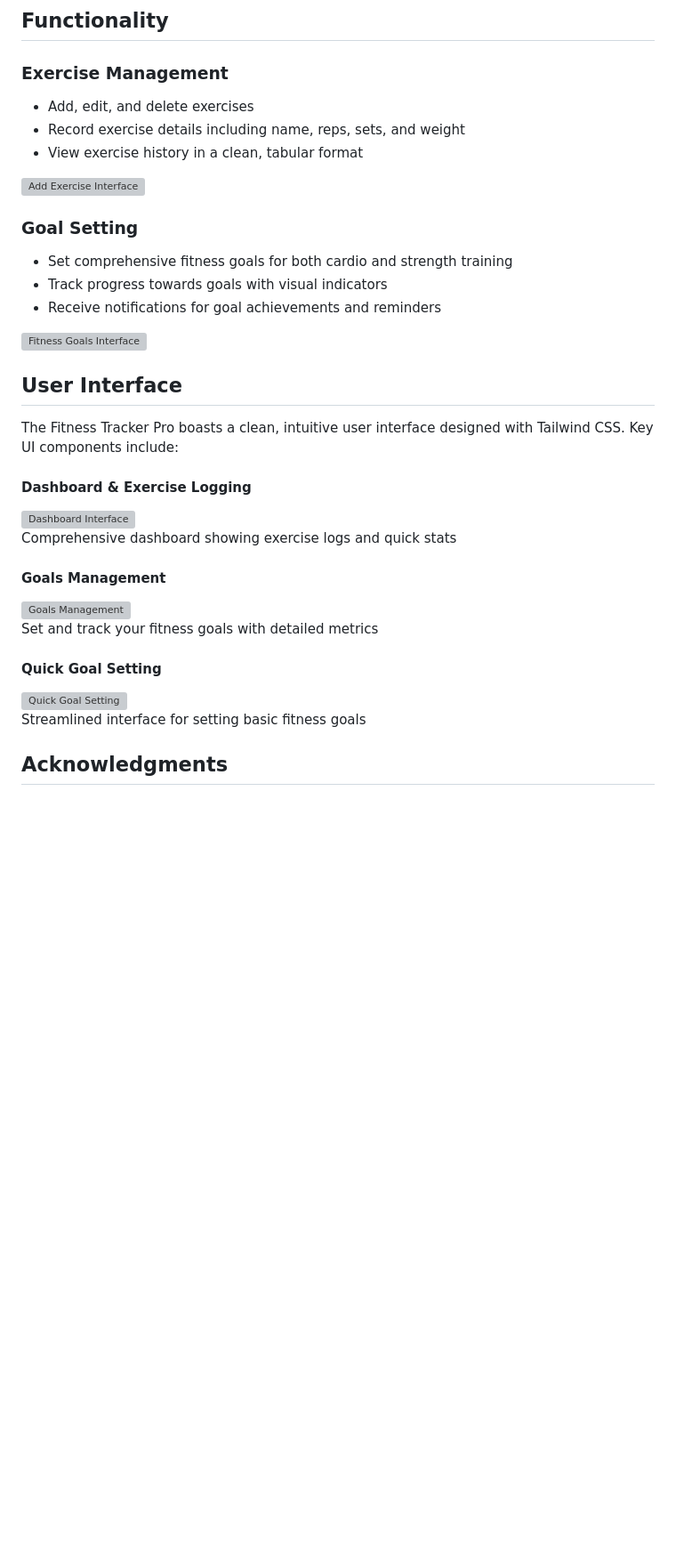
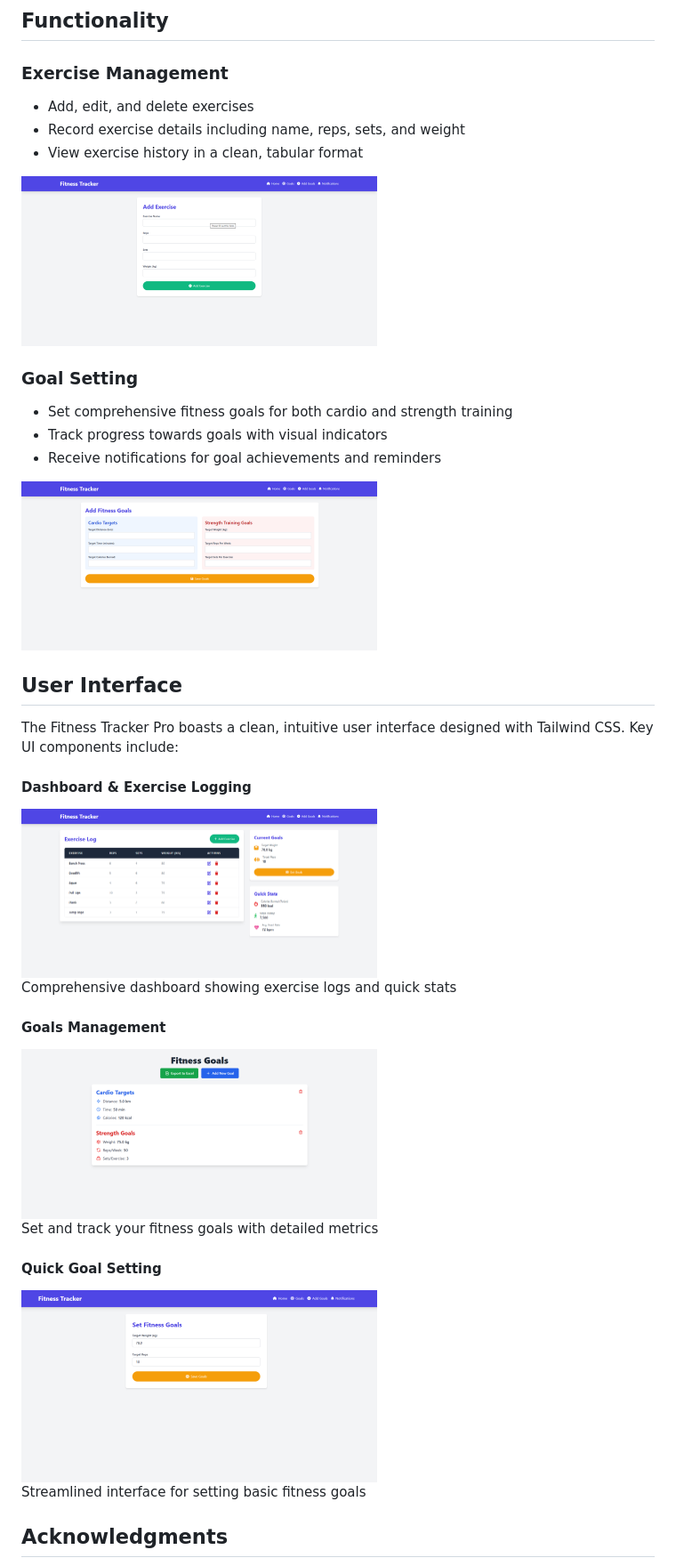
Before and after one commit to Deepsojitra-91/Fitness-Tracker, a Markdown page: README.md, the part around one of its changes. Shown at 89% size. Rendered like a GitHub page; blank space fills up the shorter version; grey boxes are pictures that could not be loaded.

```diff
--- a/README.md
+++ b/README.md
@@ -51,7 +51,7 @@ Fitness Tracker Pro is a powerful web application designed to help users monitor
       <li>Record exercise details including name, reps, sets, and weight</li>
       <li>View exercise history in a clean, tabular format</li>
     </ul>
-    <img src="screenshots/Add_Exercise.png" alt="Add Exercise Interface" width="400">
+    <img src="Screenshots/Add_Exercise.png" alt="Add Exercise Interface" width="400">
   </div>
 
   <div>
@@ -61,7 +61,7 @@ Fitness Tracker Pro is a powerful web application designed to help users monitor
       <li>Track progress towards goals with visual indicators</li>
       <li>Receive notifications for goal achievements and reminders</li>
     </ul>
-    <img src="screenshots/Add_Fitness_Goals.png" alt="Fitness Goals Interface" width="400">
+    <img src="Screenshots/Add_Fitness_Goals.png" alt="Fitness Goals Interface" width="400">
   </div>
 </div>
 
@@ -74,19 +74,19 @@ The Fitness Tracker Pro boasts a clean, intuitive user interface designed with T
 <div class="grid grid-cols-1 md:grid-cols-2 gap-8 mt-6">
   <div>
     <h4>Dashboard & Exercise Logging</h4>
-    <img src="screenshots/Dashboard.png" alt="Dashboard Interface" width="400">
+    <img src="Screenshots/Dashboard.png" alt="Dashboard Interface" width="400">
     <p class="text-sm mt-2">Comprehensive dashboard showing exercise logs and quick stats</p>
   </div>
 
   <div>
     <h4>Goals Management</h4>
-    <img src="screenshots/Fitness_Goals.png" alt="Goals Management" width="400">
+    <img src="Screenshots/Fitness_Goals.png" alt="Goals Management" width="400">
     <p class="text-sm mt-2">Set and track your fitness goals with detailed metrics</p>
   </div>
 
   <div>
     <h4>Quick Goal Setting</h4>
-    <img src="screenshots/Add_Goals.png" alt="Quick Goal Setting" width="400">
+    <img src="Screenshots/Add_Goals.png" alt="Quick Goal Setting" width="400">
     <p class="text-sm mt-2">Streamlined interface for setting basic fitness goals</p>
   </div>
 </div>
```
Also changed, not shown: other parts of README.md (+1 -1 lines).
